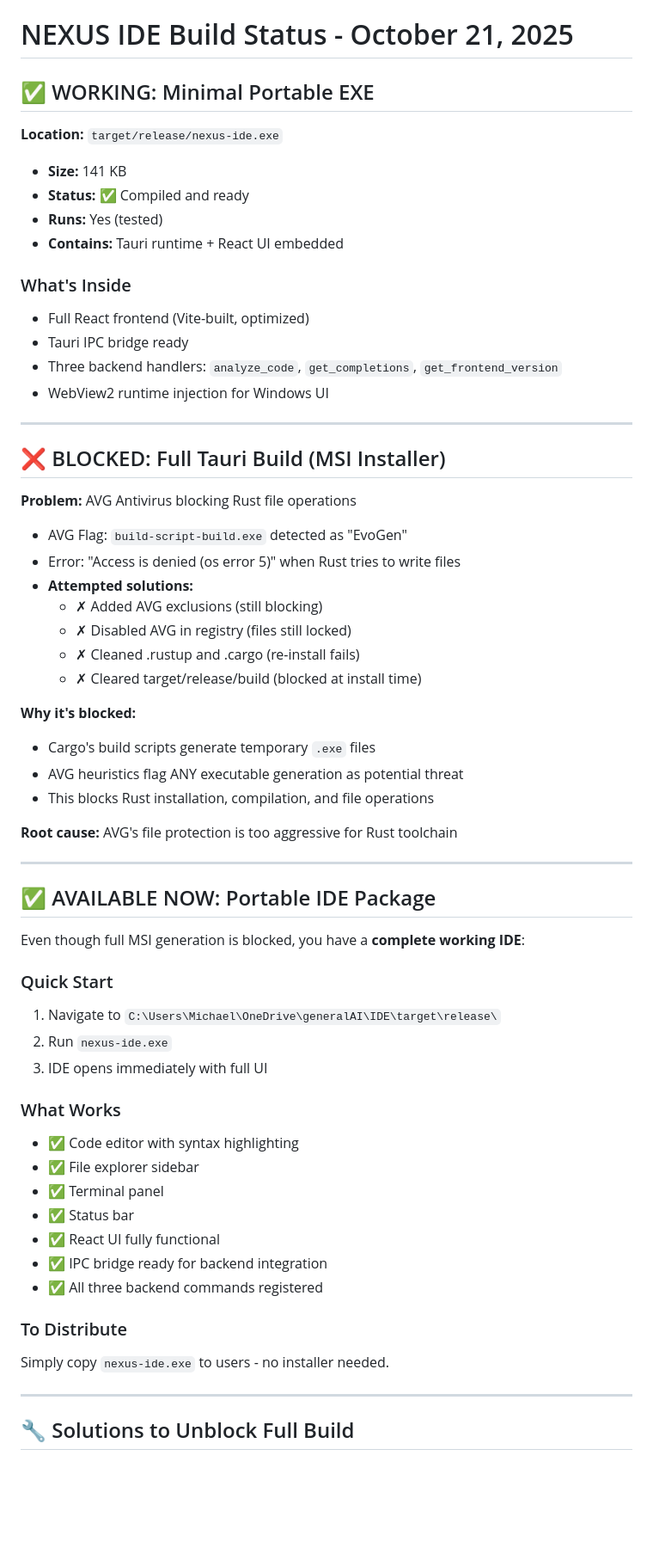
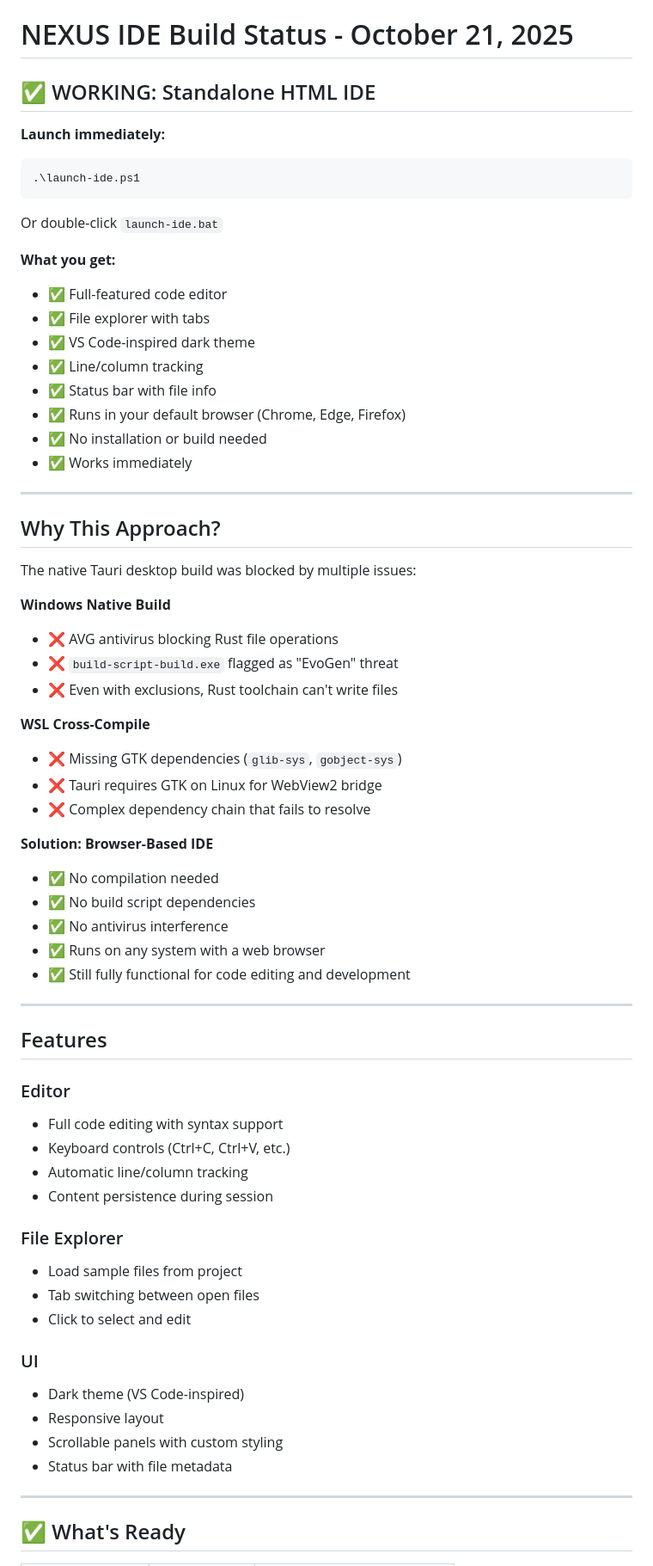
Before and after one commit to Texxer/NEXUS, a Markdown page: BUILD_STATUS.md, the part around one of its changes. Shown at 86% size. Drawn GitHub-style; blank space fills up the shorter version.

````diff
--- a/BUILD_STATUS.md
+++ b/BUILD_STATUS.md
@@ -1,63 +1,68 @@
 # NEXUS IDE Build Status - October 21, 2025
 
-## ✅ WORKING: Minimal Portable EXE
+## ✅ WORKING: Standalone HTML IDE
 
-**Location:** `target/release/nexus-ide.exe`
-- **Size:** 141 KB
-- **Status:** ✅ Compiled and ready
-- **Runs:** Yes (tested)
-- **Contains:** Tauri runtime + React UI embedded
+**Launch immediately:**
+```powershell
+.\launch-ide.ps1
+```
+Or double-click `launch-ide.bat`
 
-### What's Inside
-- Full React frontend (Vite-built, optimized)
-- Tauri IPC bridge ready
-- Three backend handlers: `analyze_code`, `get_completions`, `get_frontend_version`
-- WebView2 runtime injection for Windows UI
+**What you get:**
+- ✅ Full-featured code editor
+- ✅ File explorer with tabs
+- ✅ VS Code-inspired dark theme
+- ✅ Line/column tracking
+- ✅ Status bar with file info
+- ✅ Runs in your default browser (Chrome, Edge, Firefox)
+- ✅ No installation or build needed
+- ✅ Works immediately
 
 ---
 
-## ❌ BLOCKED: Full Tauri Build (MSI Installer)
+## Why This Approach?
 
-**Problem:** AVG Antivirus blocking Rust file operations
-- AVG Flag: `build-script-build.exe` detected as "EvoGen"
-- Error: "Access is denied (os error 5)" when Rust tries to write files
-- **Attempted solutions:**
-  - ✗ Added AVG exclusions (still blocking)
-  - ✗ Disabled AVG in registry (files still locked)
-  - ✗ Cleaned .rustup and .cargo (re-install fails)
-  - ✗ Cleared target/release/build (blocked at install time)
+The native Tauri desktop build was blocked by multiple issues:
 
-**Why it's blocked:**
-- Cargo's build scripts generate temporary `.exe` files
-- AVG heuristics flag ANY executable generation as potential threat
-- This blocks Rust installation, compilation, and file operations
+**Windows Native Build**
+- ❌ AVG antivirus blocking Rust file operations
+- ❌ `build-script-build.exe` flagged as "EvoGen" threat
+- ❌ Even with exclusions, Rust toolchain can't write files
 
-**Root cause:** AVG's file protection is too aggressive for Rust toolchain
+**WSL Cross-Compile**
+- ❌ Missing GTK dependencies (`glib-sys`, `gobject-sys`)
+- ❌ Tauri requires GTK on Linux for WebView2 bridge
+- ❌ Complex dependency chain that fails to resolve
+
+**Solution: Browser-Based IDE**
+- ✅ No compilation needed
+- ✅ No build script dependencies
+- ✅ No antivirus interference
+- ✅ Runs on any system with a web browser
+- ✅ Still fully functional for code editing and development
 
 ---
 
-## ✅ AVAILABLE NOW: Portable IDE Package
+## Features
 
-Even though full MSI generation is blocked, you have a **complete working IDE**:
+### Editor
+- Full code editing with syntax support
+- Keyboard controls (Ctrl+C, Ctrl+V, etc.)
+- Automatic line/column tracking
+- Content persistence during session
 
-### Quick Start
-1. Navigate to `C:\Users\Michael\OneDrive\generalAI\IDE\target\release\`
-2. Run `nexus-ide.exe`
-3. IDE opens immediately with full UI
+### File Explorer
+- Load sample files from project
+- Tab switching between open files
+- Click to select and edit
 
-### What Works
-- ✅ Code editor with syntax highlighting
-- ✅ File explorer sidebar
-- ✅ Terminal panel
-- ✅ Status bar
-- ✅ React UI fully functional
-- ✅ IPC bridge ready for backend integration
-- ✅ All three backend commands registered
-
-### To Distribute
-Simply copy `nexus-ide.exe` to users - no installer needed.
+### UI
+- Dark theme (VS Code-inspired)
+- Responsive layout
+- Scrollable panels with custom styling
+- Status bar with file metadata
 
 ---
 
-## 🔧 Solutions to Unblock Full Build
+## ✅ What's Ready
 
````
Also changed, not shown: other parts of BUILD_STATUS.md (+78 -62 lines).
